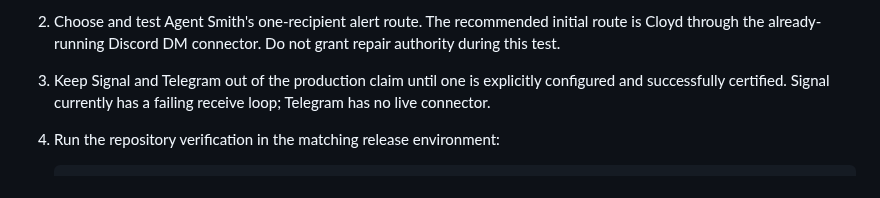
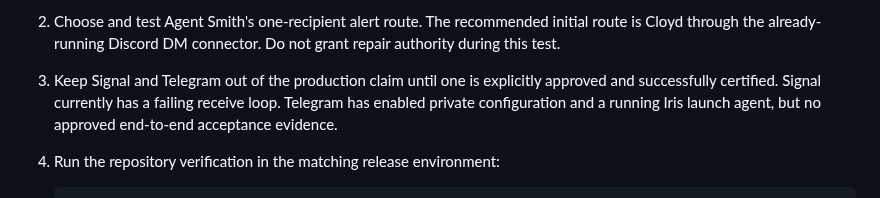
Before and after one commit to smokinjoev/freyja-os, a Markdown page: docs/operations/production-baseline-merge.md, the part around the change. GitHub-like rendering.

````diff
--- a/docs/operations/production-baseline-merge.md
+++ b/docs/operations/production-baseline-merge.md
@@ -42,8 +42,9 @@ pass from being mistaken for production certification.
    initial route is Cloyd through the already-running Discord DM connector.
    Do not grant repair authority during this test.
 3. Keep Signal and Telegram out of the production claim until one is explicitly
-   configured and successfully certified. Signal currently has a failing
-   receive loop; Telegram has no live connector.
+   approved and successfully certified. Signal currently has a failing receive
+   loop. Telegram has enabled private configuration and a running Iris launch
+   agent, but no approved end-to-end acceptance evidence.
 4. Run the repository verification in the matching release environment:
 
    ```sh
````
Also changed, not shown: docs/operations/freyja-live-acceptance.md (+1 -1 lines).
